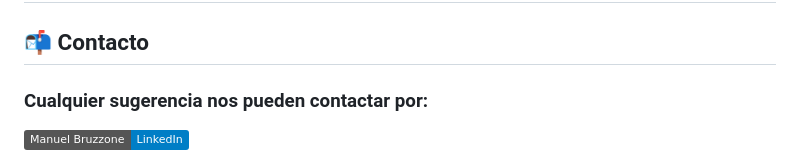
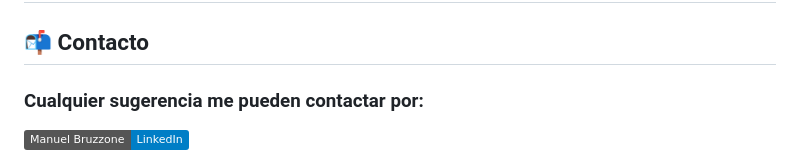
Before and after one commit to ManuBruzzone/AutoBuild, a Markdown page: README.md, the part around one of its changes. GitHub-like rendering; badges without logos.

```diff
--- a/README.md
+++ b/README.md
@@ -162,5 +162,5 @@ GET	/ventas/descargar/json	Descargar el archivo ventas.json generado previamente
 Estas rutas no forman parte de la interfaz del cliente ni del administrador.
 ---
 ## 📬 Contacto
-### Cualquier sugerencia nos pueden contactar por:
+### Cualquier sugerencia me pueden contactar por:
 [![Manuel Bruzzone - LinkedIn](https://img.shields.io/badge/Manuel%20Bruzzone-LinkedIn-blue?logo=linkedin)](https://www.linkedin.com/in/manuelbruzzone/)
```
Also changed, not shown: other parts of README.md (+0 -2 lines).
